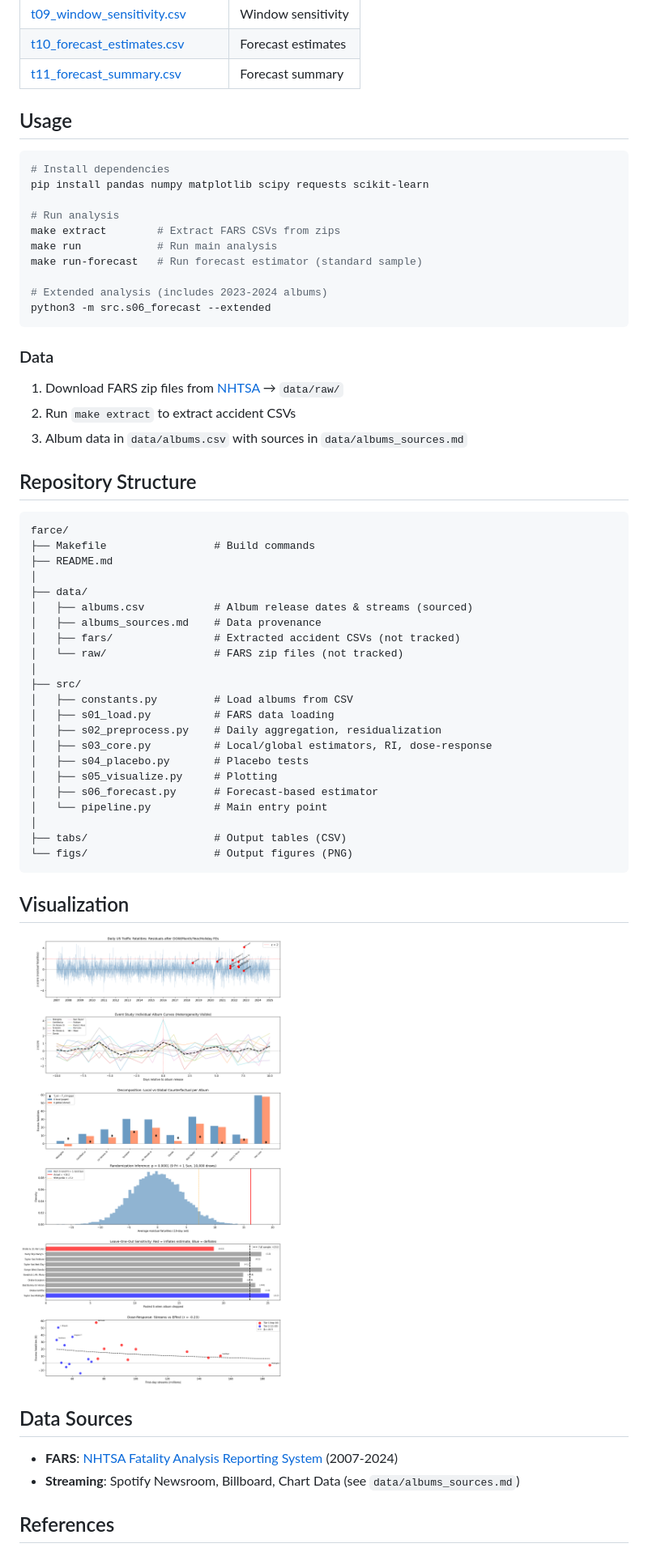
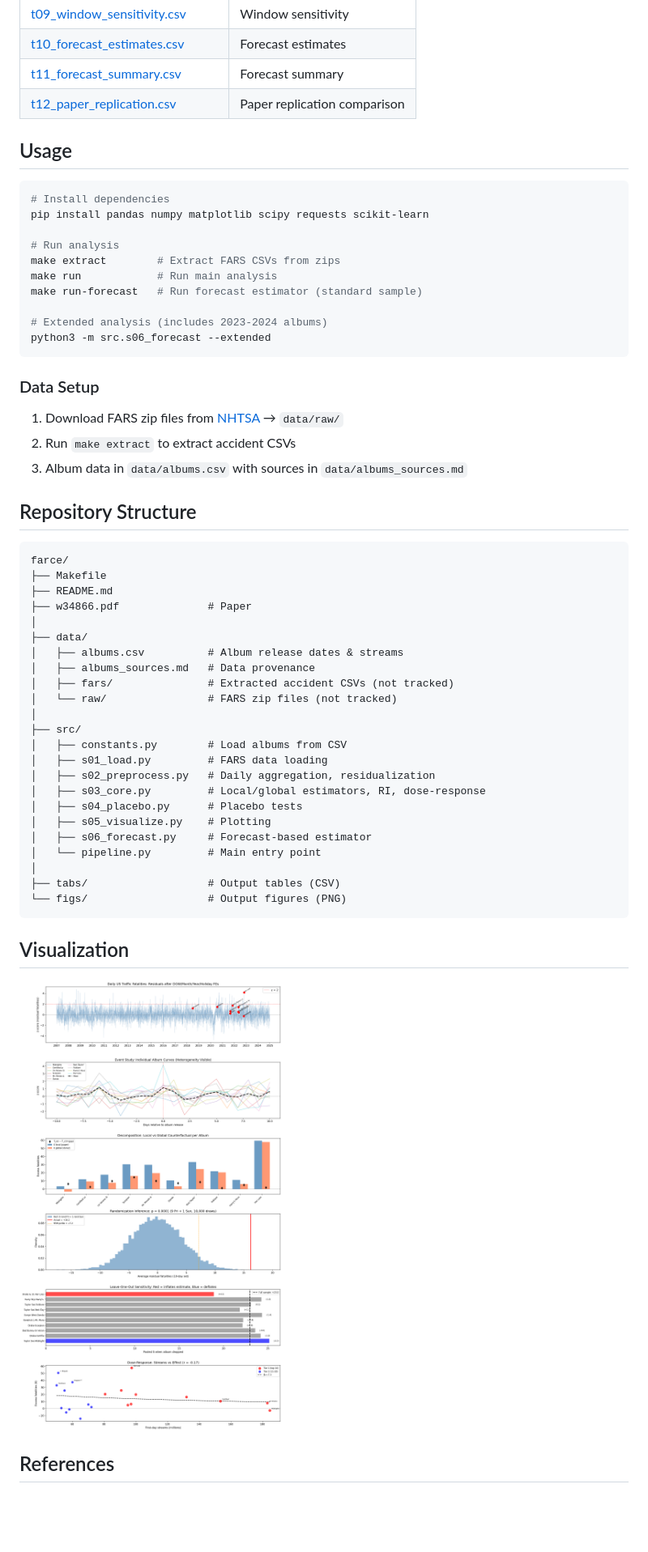
Before and after one commit to soodoku/farce, a Markdown page: README.md, the part around one of its changes. Shown at 81% size. GitHub-like rendering; pictures changed too: figs/analysis.png; blank space fills up the shorter version.

Commit message:
with replication

````diff
--- a/README.md
+++ b/README.md
@@ -92,6 +111,7 @@ Patel et al. (2026) find:
 | [t09_window_sensitivity.csv](tabs/t09_window_sensitivity.csv) | Window sensitivity |
 | [t10_forecast_estimates.csv](tabs/t10_forecast_estimates.csv) | Forecast estimates |
 | [t11_forecast_summary.csv](tabs/t11_forecast_summary.csv) | Forecast summary |
+| [t12_paper_replication.csv](tabs/t12_paper_replication.csv) | Paper replication comparison |
 
 ## Usage
 
@@ -108,7 +128,7 @@ make run-forecast   # Run forecast estimator (standard sample)
 python3 -m src.s06_forecast --extended
 ```
 
-### Data
+### Data Setup
 
 1. Download FARS zip files from [NHTSA](https://www.nhtsa.gov/file-downloads) → `data/raw/`
 2. Run `make extract` to extract accident CSVs
@@ -118,37 +138,33 @@ python3 -m src.s06_forecast --extended
 
 ```
 farce/
-├── Makefile                 # Build commands
+├── Makefile
 ├── README.md
+├── w34866.pdf              # Paper
 │
 ├── data/
-│   ├── albums.csv           # Album release dates & streams (sourced)
-│   ├── albums_sources.md    # Data provenance
-│   ├── fars/                # Extracted accident CSVs (not tracked)
-│   └── raw/                 # FARS zip files (not tracked)
+│   ├── albums.csv          # Album release dates & streams
+│   ├── albums_sources.md   # Data provenance
+│   ├── fars/               # Extracted accident CSVs (not tracked)
+│   └── raw/                # FARS zip files (not tracked)
 │
 ├── src/
-│   ├── constants.py         # Load albums from CSV
-│   ├── s01_load.py          # FARS data loading
-│   ├── s02_preprocess.py    # Daily aggregation, residualization
-│   ├── s03_core.py          # Local/global estimators, RI, dose-response
-│   ├── s04_placebo.py       # Placebo tests
-│   ├── s05_visualize.py     # Plotting
-│   ├── s06_forecast.py      # Forecast-based estimator
-│   └── pipeline.py          # Main entry point
+│   ├── constants.py        # Load albums from CSV
+│   ├── s01_load.py         # FARS data loading
+│   ├── s02_preprocess.py   # Daily aggregation, residualization
+│   ├── s03_core.py         # Local/global estimators, RI, dose-response
+│   ├── s04_placebo.py      # Placebo tests
+│   ├── s05_visualize.py    # Plotting
+│   ├── s06_forecast.py     # Forecast-based estimator
+│   └── pipeline.py         # Main entry point
 │
-├── tabs/                    # Output tables (CSV)
-└── figs/                    # Output figures (PNG)
+├── tabs/                   # Output tables (CSV)
+└── figs/                   # Output figures (PNG)
 ```
 
 ## Visualization
 
 ![Analysis Results](figs/analysis.png)
 
-## Data Sources
-
-- **FARS**: [NHTSA Fatality Analysis Reporting System](https://www.nhtsa.gov/research-data/fatality-analysis-reporting-system-fars) (2007-2024)
-- **Streaming**: Spotify Newsroom, Billboard, Chart Data (see `data/albums_sources.md`)
-
 ## References
 
````
Also changed, not shown: other parts of README.md (+90 -71 lines), 6 other files.
